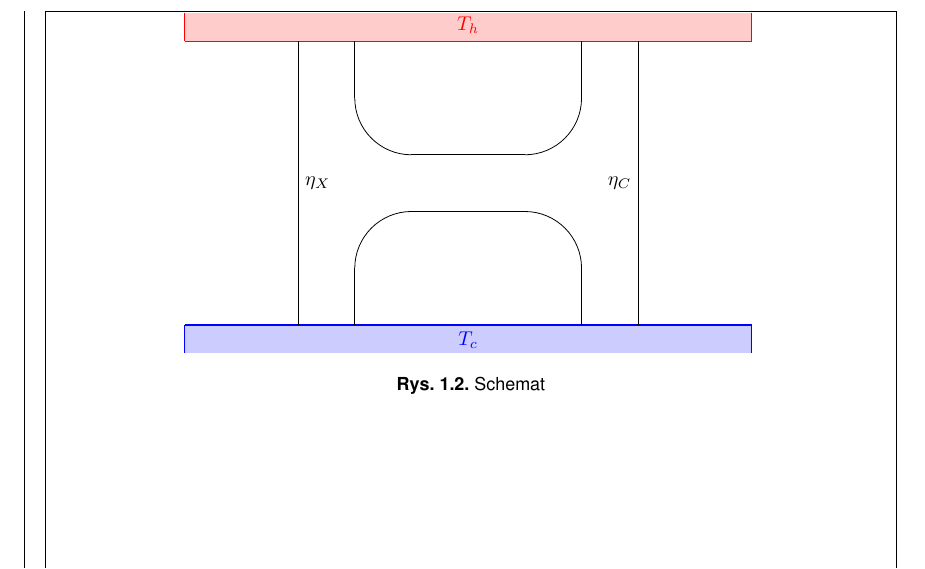
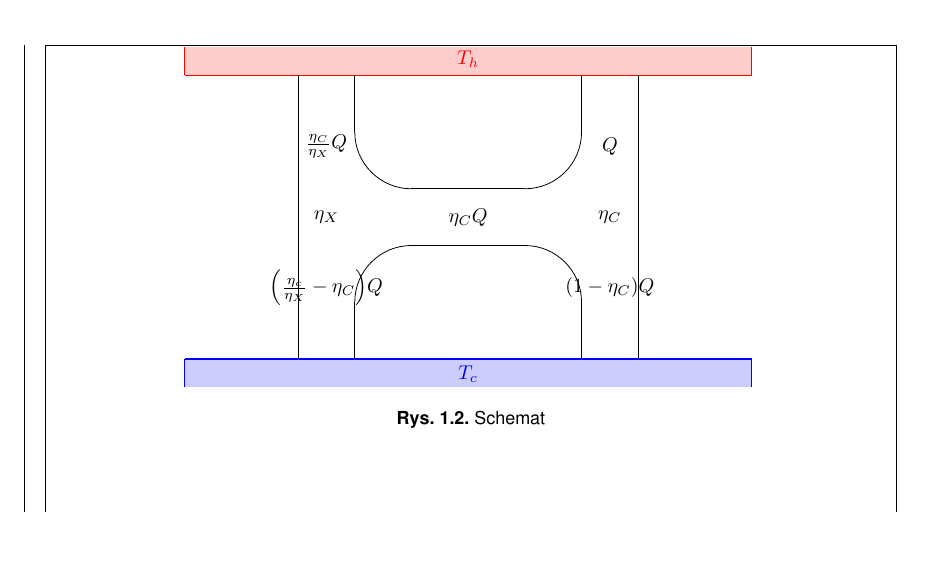
Before and after one commit to rafalstaroszczyk/Praca-magisterska, a LaTeX document (main.tex, which reads figures/schemat_podwojny_silnik.tex): part of page 4 of 12, cut so that both start at the same text, the shorter picture padded with empty space. Compiled offline with pdfLaTeX.

Commit message:
Zmiana schematu podwojnego silnika

```diff
--- a/figures/schemat_podwojny_silnik.tex
+++ b/figures/schemat_podwojny_silnik.tex
@@ -18,18 +18,25 @@
 	\draw[color=blue, thick] (\tankwidth, -\tanksep) -- (\tankwidth, -\tanksep-\tankthickness);
 	\fill[color=blue, opacity=0.2] (-\tankwidth, -\tanksep) rectangle (\tankwidth, -\tanksep-\tankthickness);
 
-	\draw[black] (-\engsep-\engwidth, -\tanksep) -- (-\engsep-\engwidth, \tanksep) node[anchor=west, pos=0.5]{\(\eta_X\)};
+	\draw[black] (-\engsep-\engwidth, -\tanksep) -- (-\engsep-\engwidth, \tanksep);
 	\draw[black] (-\engsep+\engwidth, -\tanksep) -- (-\engsep+\engwidth, -\chansep-\radius);
 	\draw[black] (-\engsep+\engwidth, \chansep+\radius) -- (-\engsep+\engwidth, \tanksep);
 	\draw[black] (-\engsep+\engwidth, -\chansep-\radius) arc (180:90:\radius);
 	\draw[black] (-\engsep+\engwidth, \chansep+\radius) arc (180:270:\radius);
+	\node[anchor=center] at (-\engsep, 0) {\(\eta_X\)};
+	\node[anchor=center] at (-\engsep, 0.5*\tanksep) {\(\frac{\eta_C}{\eta_X}Q\)};
+	\node[anchor=center] at (-\engsep, -0.5*\tanksep) {\(\pab{\frac{\eta_c}{\eta_X}-\eta_C}Q\)};
 
-	\draw[black] (\engsep+\engwidth, -\tanksep) -- (\engsep+\engwidth, \tanksep) node[anchor=east, pos=0.5]{\(\eta_C\)};
+	\draw[black] (\engsep+\engwidth, -\tanksep) -- (\engsep+\engwidth, \tanksep);
 	\draw[black] (\engsep-\engwidth, -\tanksep) -- (\engsep-\engwidth, -\chansep-\radius);
 	\draw[black] (\engsep-\engwidth, \chansep+\radius) -- (\engsep-\engwidth, \tanksep);
 	\draw[black] (\engsep-\engwidth, -\chansep-\radius) arc (0:90:\radius);
 	\draw[black] (\engsep-\engwidth, \chansep+\radius) arc (360:270:\radius);
+	\node[anchor=center] at (\engsep, 0) {\(\eta_C\)};
+	\node[anchor=center] at (\engsep, 0.5*\tanksep) {\(Q\)};
+	\node[anchor=center] at (\engsep, -0.5*\tanksep) {\(\pab{1-\eta_C}Q\)};
 
 	\draw[black] (-\engsep+\engwidth+\radius, -\chansep) -- (\engsep-\engwidth-\radius, -\chansep);
 	\draw[black] (-\engsep+\engwidth+\radius, \chansep) -- (\engsep-\engwidth-\radius, \chansep);
+	\node[anchor=center] at (0, 0) {\(\eta_C Q\)};
 \end{tikzpicture}
```
Lines whose indentation alone changed are shown as unchanged.
